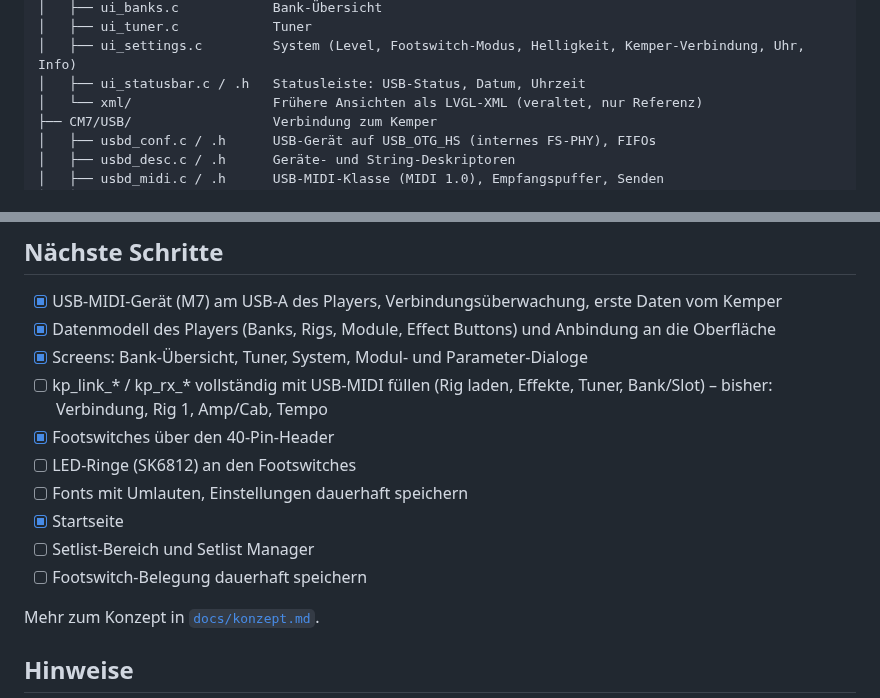
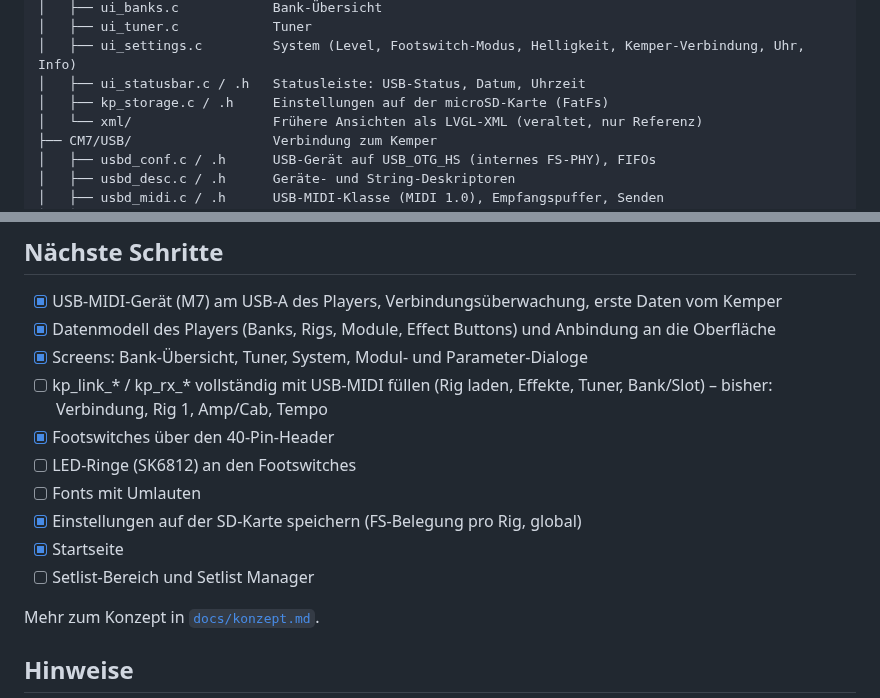
Before and after one commit to christianfischer-mdrsc/KemperPlayer_Body, a Markdown page: README.md, 2 parts joined by grey strips. Drawn GitHub-style.

```diff
--- a/README.md
+++ b/README.md
@@ -159,6 +174,7 @@ firmware/                     STM32CubeIDE-Projekt (Basis: LVGL-Riverdi-Port)
 │   ├── ui_tuner.c            Tuner
 │   ├── ui_settings.c         System (Level, Footswitch-Modus, Helligkeit, Kemper-Verbindung, Uhr, Info)
 │   ├── ui_statusbar.c / .h   Statusleiste: USB-Status, Datum, Uhrzeit
+│   ├── kp_storage.c / .h     Einstellungen auf der microSD-Karte (FatFs)
 │   └── xml/                  Frühere Ansichten als LVGL-XML (veraltet, nur Referenz)
 ├── CM7/USB/                  Verbindung zum Kemper
 │   ├── usbd_conf.c / .h      USB-Gerät auf USB_OTG_HS (internes FS-PHY), FIFOs
@@ -184,10 +200,10 @@ docs/                         Konzept, Einkaufsliste, Kemper-Protokoll, Bilder
 - [ ] kp_link_* / kp_rx_* vollständig mit USB-MIDI füllen (Rig laden, Effekte, Tuner, Bank/Slot) – bisher: Verbindung, Rig 1, Amp/Cab, Tempo
 - [x] Footswitches über den 40-Pin-Header
 - [ ] LED-Ringe (SK6812) an den Footswitches
-- [ ] Fonts mit Umlauten, Einstellungen dauerhaft speichern
+- [ ] Fonts mit Umlauten
+- [x] Einstellungen auf der SD-Karte speichern (FS-Belegung pro Rig, global)
 - [x] Startseite
 - [ ] Setlist-Bereich und Setlist Manager
-- [ ] Footswitch-Belegung dauerhaft speichern
 
 Mehr zum Konzept in [`docs/konzept.md`](docs/konzept.md).
 
```
Also changed, not shown: other parts of README.md (+17 -2 lines), docs/images/vorschau_fs_belegen.png, 7 other files.
